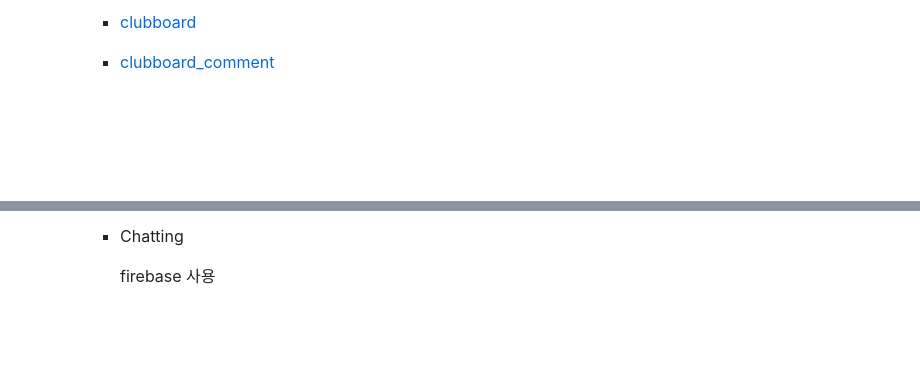
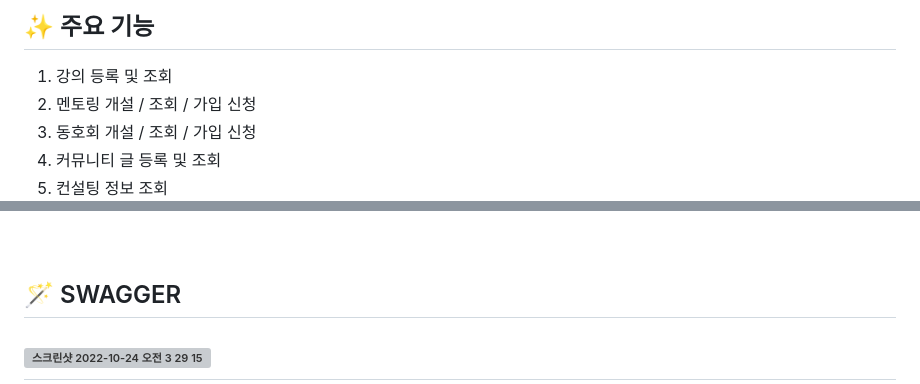
Before and after one commit to React-Likelion/Back-end, a Markdown page: README.md, 2 parts joined by grey strips. Drawn GitHub-style; blank space fills up the shorter version; grey boxes are pictures that could not be loaded.

```diff
--- a/README.md
+++ b/README.md
@@ -62,5 +117,9 @@
 
-        - [clubboard](https://www.notion.so/fd94112a194744359ccbfa15770aac8b)
+## ✨ 주요 기능
 
-        - [clubboard_comment](https://www.notion.so/181208d664984239bca7cd304a5e21cf)
+1. 강의 등록 및 조회
+2. 멘토링 개설 / 조회 / 가입 신청
+3. 동호회 개설 / 조회 / 가입 신청
+4. 커뮤니티 글 등록 및 조회
+5. 컨설팅 정보 조회
 
@@ -68,5 +127,5 @@
 
-        - Chatting
 
-            firebase 사용
+## 🪄 SWAGGER
+##  <img width="1440" alt="스크린샷 2022-10-24 오전 3 29 15" src="https://user-images.githubusercontent.com/90851865/197409373-de2eea4a-30bb-49ff-bab9-9060214bfdda.png">
 
```
Also changed, not shown: other parts of README.md (+98 -52 lines).
